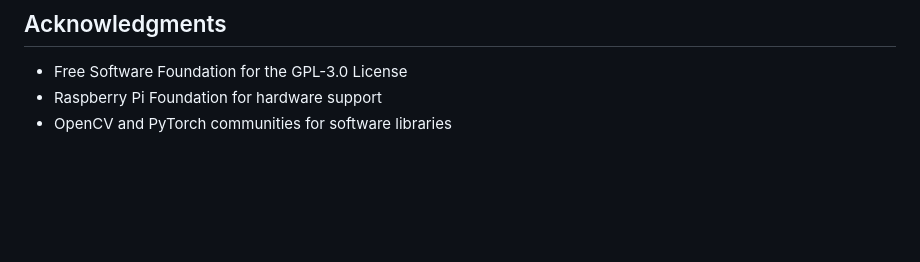
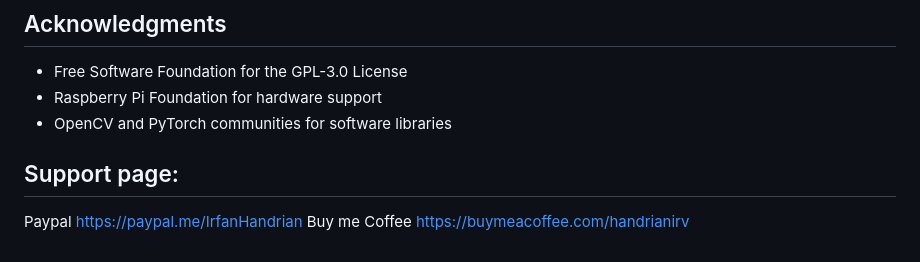
Before and after one commit to ihandrian/PiRobot-V.4, a Markdown page: README.md, the part around the change. Drawn GitHub-style; blank space fills up the shorter version.

```diff
--- a/README.md
+++ b/README.md
@@ -122,3 +122,8 @@ This project is licensed under the GPL-3.0 License - see the [LICENSE](LICENSE)
 - Free Software Foundation for the GPL-3.0 License
 - Raspberry Pi Foundation for hardware support
 - OpenCV and PyTorch communities for software libraries
+
+## Support page:
+
+Paypal https://paypal.me/IrfanHandrian
+Buy me Coffee https://buymeacoffee.com/handrianirv
```
